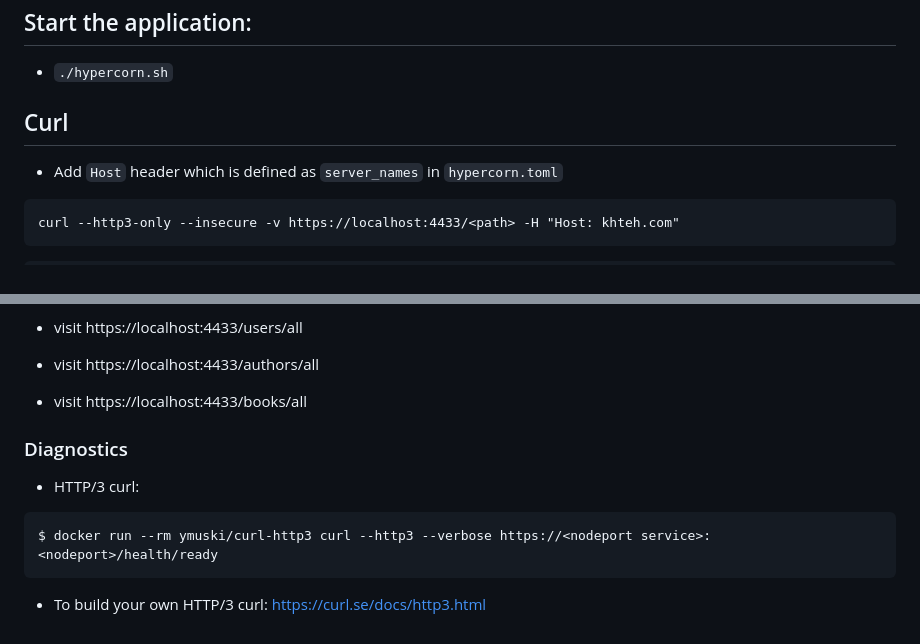
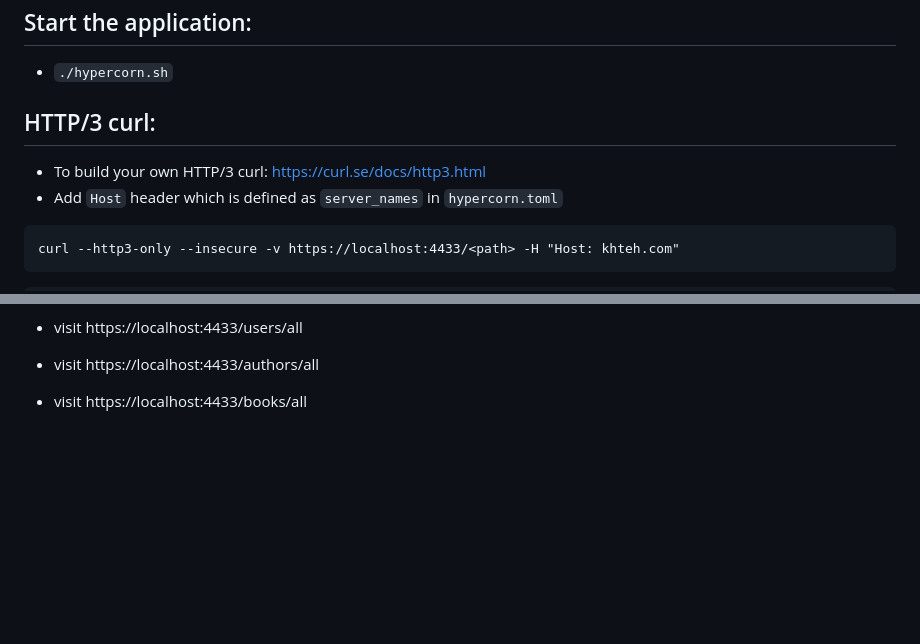
Before and after one commit to khteh/PythonRestAPI, a Markdown page: README.md, 2 parts joined by grey strips. Drawn GitHub-style; blank space fills up the shorter version.

Commit message:
Clean up redundant curl info in README

````diff
--- a/README.md
+++ b/README.md
@@ -86,8 +86,9 @@ $ pipenv install --python=/path/to/python
 
 - `./hypercorn.sh`
 
-## Curl
+## HTTP/3 curl:
 
+- To build your own HTTP/3 curl: https://curl.se/docs/http3.html
 - Add `Host` header which is defined as `server_names` in `hypercorn.toml`
 
 ```
@@ -324,13 +325,3 @@ mysql.connector.errors.IntegrityError: 1048 (23000): Column 'author_id' cannot b
 - visit https://localhost:4433/users/all
 - visit https://localhost:4433/authors/all
 - visit https://localhost:4433/books/all
-
-### Diagnostics
-
-- HTTP/3 curl:
-
-```
-$ docker run --rm ymuski/curl-http3 curl --http3 --verbose https://<nodeport service>:<nodeport>/health/ready
-```
-
-- To build your own HTTP/3 curl: https://curl.se/docs/http3.html
````
